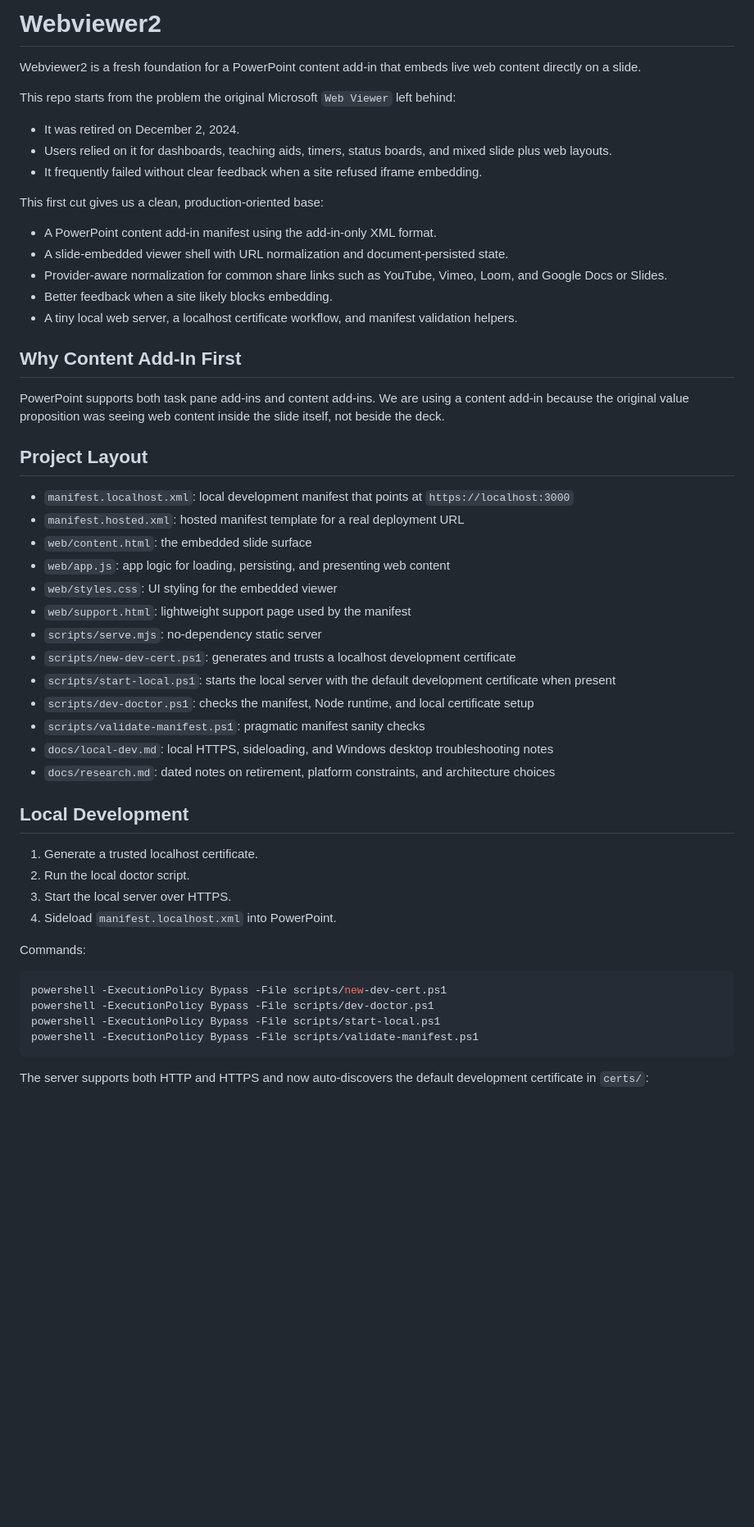
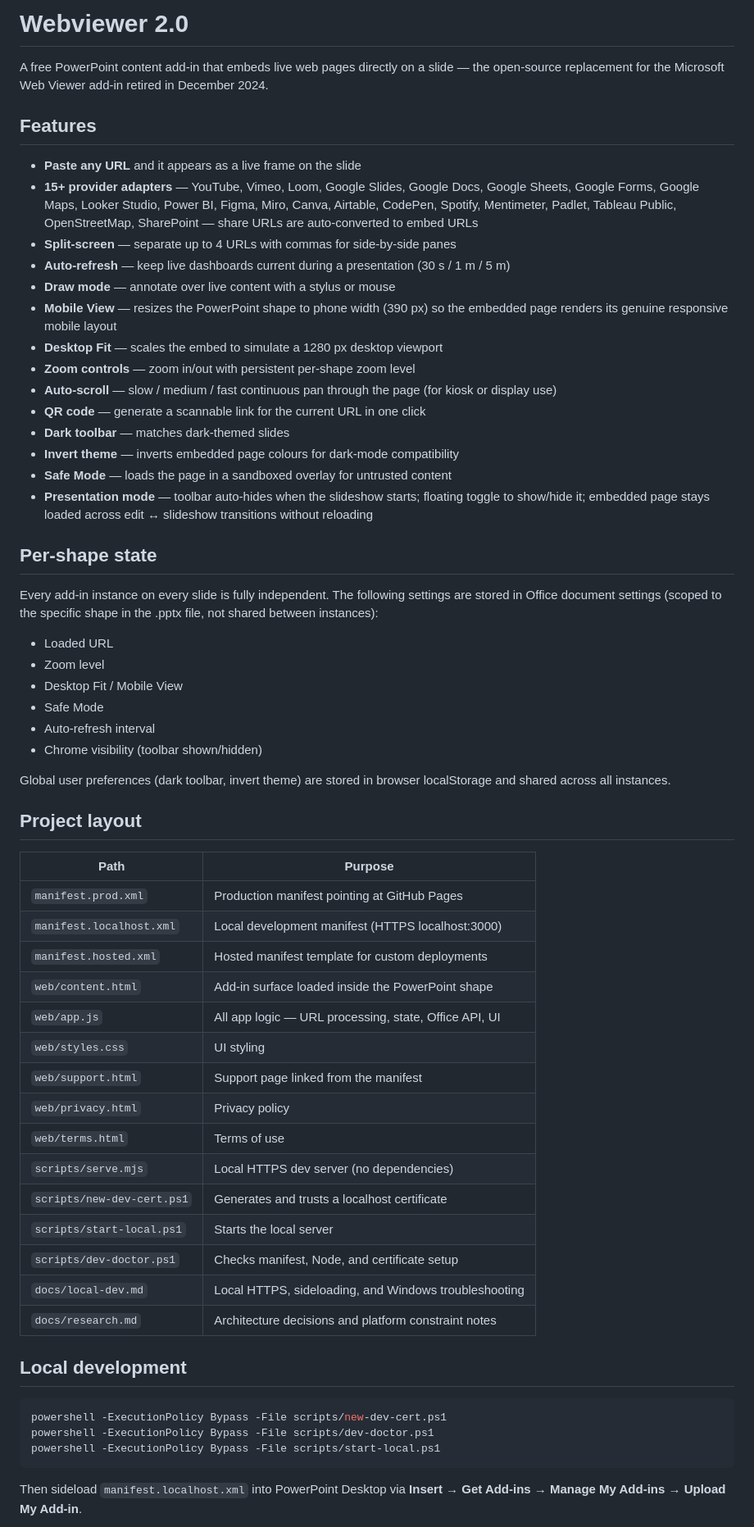
Before and after one commit to Prabhu-PhD/Webviewer2.0, a Markdown page: README.md, the part around one of its changes. Shown at 82% size. Rendered like a GitHub page; blank space fills up the shorter version.

Commit message:
docs: rewrite README to reflect v17 feature set; fix Mobile View description
README was still describing the initial MVP. Rewrites to cover:
- Full feature list (15 providers, split-screen, auto-scroll, all view modes)
- Per-shape vs global state storage model
- Updated project layout table
- Known constraints section (scroll in slideshow, mobile Office, WebView2 req)

launch-post.md: correct Mobile View description from "scales to 390px" to
"resizes the slide shape to phone width so the page renders its real
responsive layout" — reflects the PowerPoint shape resize implementation.

Co-Authored-By: Claude Sonnet 4.7 <noreply@anthropic.com>

````diff
--- a/README.md
+++ b/README.md
@@ -1,56 +1,64 @@
-# Webviewer2
+# Webviewer 2.0
 
-Webviewer2 is a fresh foundation for a PowerPoint content add-in that embeds live web content directly on a slide.
+A free PowerPoint content add-in that embeds live web pages directly on a slide — the open-source replacement for the Microsoft Web Viewer add-in retired in December 2024.
 
-This repo starts from the problem the original Microsoft `Web Viewer` left behind:
+## Features
 
-- It was retired on December 2, 2024.
-- Users relied on it for dashboards, teaching aids, timers, status boards, and mixed slide plus web layouts.
-- It frequently failed without clear feedback when a site refused iframe embedding.
+- **Paste any URL** and it appears as a live frame on the slide
+- **15+ provider adapters** — YouTube, Vimeo, Loom, Google Slides, Google Docs, Google Sheets, Google Forms, Google Maps, Looker Studio, Power BI, Figma, Miro, Canva, Airtable, CodePen, Spotify, Mentimeter, Padlet, Tableau Public, OpenStreetMap, SharePoint — share URLs are auto-converted to embed URLs
+- **Split-screen** — separate up to 4 URLs with commas for side-by-side panes
+- **Auto-refresh** — keep live dashboards current during a presentation (30 s / 1 m / 5 m)
+- **Draw mode** — annotate over live content with a stylus or mouse
+- **Mobile View** — resizes the PowerPoint shape to phone width (390 px) so the embedded page renders its genuine responsive mobile layout
+- **Desktop Fit** — scales the embed to simulate a 1280 px desktop viewport
+- **Zoom controls** — zoom in/out with persistent per-shape zoom level
+- **Auto-scroll** — slow / medium / fast continuous pan through the page (for kiosk or display use)
+- **QR code** — generate a scannable link for the current URL in one click
+- **Dark toolbar** — matches dark-themed slides
+- **Invert theme** — inverts embedded page colours for dark-mode compatibility
+- **Safe Mode** — loads the page in a sandboxed overlay for untrusted content
+- **Presentation mode** — toolbar auto-hides when the slideshow starts; floating toggle to show/hide it; embedded page stays loaded across edit ↔ slideshow transitions without reloading
 
-This first cut gives us a clean, production-oriented base:
+## Per-shape state
 
-- A PowerPoint content add-in manifest using the add-in-only XML format.
-- A slide-embedded viewer shell with URL normalization and document-persisted state.
-- Provider-aware normalization for common share links such as YouTube, Vimeo, Loom, and Google Docs or Slides.
-- Better feedback when a site likely blocks embedding.
-- A tiny local web server, a localhost certificate workflow, and manifest validation helpers.
+Every add-in instance on every slide is fully independent. The following settings are stored in Office document settings (scoped to the specific shape in the .pptx file, not shared between instances):
 
-## Why Content Add-In First
+- Loaded URL
+- Zoom level
+- Desktop Fit / Mobile View
+- Safe Mode
+- Auto-refresh interval
+- Chrome visibility (toolbar shown/hidden)
 
-PowerPoint supports both task pane add-ins and content add-ins. We are using a content add-in because the original value proposition was seeing web content inside the slide itself, not beside the deck.
+Global user preferences (dark toolbar, invert theme) are stored in browser localStorage and shared across all instances.
 
-## Project Layout
+## Project layout
 
-- `manifest.localhost.xml`: local development manifest that points at `https://localhost:3000`
-- `manifest.hosted.xml`: hosted manifest template for a real deployment URL
-- `web/content.html`: the embedded slide surface
-- `web/app.js`: app logic for loading, persisting, and presenting web content
-- `web/styles.css`: UI styling for the embedded viewer
-- `web/support.html`: lightweight support page used by the manifest
-- `scripts/serve.mjs`: no-dependency static server
-- `scripts/new-dev-cert.ps1`: generates and trusts a localhost development certificate
-- `scripts/start-local.ps1`: starts the local server with the default development certificate when present
-- `scripts/dev-doctor.ps1`: checks the manifest, Node runtime, and local certificate setup
-- `scripts/validate-manifest.ps1`: pragmatic manifest sanity checks
-- `docs/local-dev.md`: local HTTPS, sideloading, and Windows desktop troubleshooting notes
-- `docs/research.md`: dated notes on retirement, platform constraints, and architecture choices
+| Path | Purpose |
+|---|---|
+| `manifest.prod.xml` | Production manifest pointing at GitHub Pages |
+| `manifest.localhost.xml` | Local development manifest (HTTPS localhost:3000) |
+| `manifest.hosted.xml` | Hosted manifest template for custom deployments |
+| `web/content.html` | Add-in surface loaded inside the PowerPoint shape |
+| `web/app.js` | All app logic — URL processing, state, Office API, UI |
+| `web/styles.css` | UI styling |
+| `web/support.html` | Support page linked from the manifest |
+| `web/privacy.html` | Privacy policy |
+| `web/terms.html` | Terms of use |
+| `scripts/serve.mjs` | Local HTTPS dev server (no dependencies) |
+| `scripts/new-dev-cert.ps1` | Generates and trusts a localhost certificate |
+| `scripts/start-local.ps1` | Starts the local server |
+| `scripts/dev-doctor.ps1` | Checks manifest, Node, and certificate setup |
+| `docs/local-dev.md` | Local HTTPS, sideloading, and Windows troubleshooting |
+| `docs/research.md` | Architecture decisions and platform constraint notes |
 
-## Local Development
-
-1. Generate a trusted localhost certificate.
-2. Run the local doctor script.
-3. Start the local server over HTTPS.
-4. Sideload `manifest.localhost.xml` into PowerPoint.
-
-Commands:
+## Local development
 
 ```powershell
 powershell -ExecutionPolicy Bypass -File scripts/new-dev-cert.ps1
 powershell -ExecutionPolicy Bypass -File scripts/dev-doctor.ps1
 powershell -ExecutionPolicy Bypass -File scripts/start-local.ps1
-powershell -ExecutionPolicy Bypass -File scripts/validate-manifest.ps1
 ```
 
-The server supports both HTTP and HTTPS and now auto-discovers the default development certificate in `certs/`:
+Then sideload `manifest.localhost.xml` into PowerPoint Desktop via **Insert → Get Add-ins → Manage My Add-ins → Upload My Add-in**.
 
````
Also changed, not shown: other parts of README.md (+13 -51 lines), docs/launch-post.md (+2 -2 lines).
